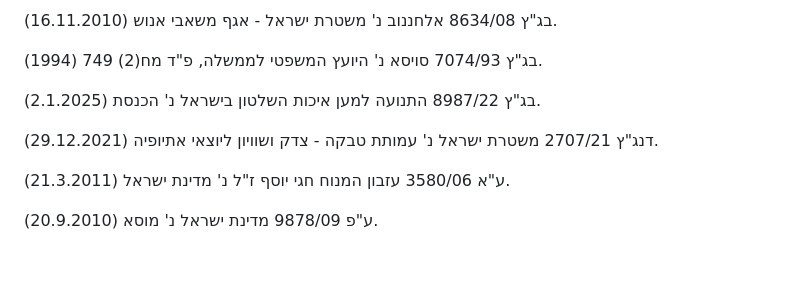
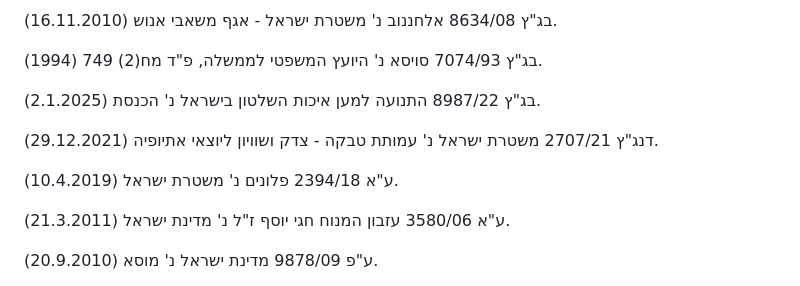
Before and after one commit to azbargarawan-sudo/clickwriting-landing, a Markdown page: academic/between-under-and-over-policing.md, the part around one of its changes. Rendered like a GitHub page; blank space fills up the shorter version.

Commit message:
Temper Israeli liability claim with Segal tables (CA 2394/18) and police compensation data
Co-Authored-By: Claude Opus 5.5 <noreply@anthropic.com>
Claude-Session: https://claude.ai/code/session_01E28rxLu3Wa1kQRJF5nPNrT

```diff
--- a/academic/between-under-and-over-policing.md
+++ b/academic/between-under-and-over-policing.md
@@ -124,6 +124,8 @@
 
 דנג"ץ 2707/21 משטרת ישראל נ' עמותת טבקה - צדק ושוויון ליוצאי אתיופיה (29.12.2021).
 
+ע"א 2394/18 פלונים נ' משטרת ישראל (10.4.2019).
+
 ע"א 3580/06 עזבון המנוח חגי יוסף ז"ל נ' מדינת ישראל (21.3.2011).
 
 ע"פ 9878/09 מדינת ישראל נ' מוסא (20.9.2010).
```
Also changed, not shown: other parts of academic/between-under-and-over-policing.md (+1 -1 lines).
